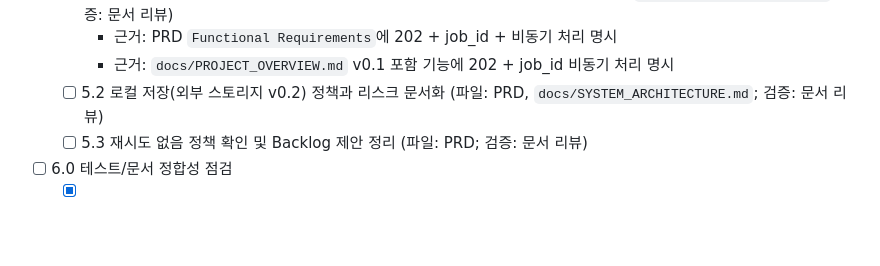
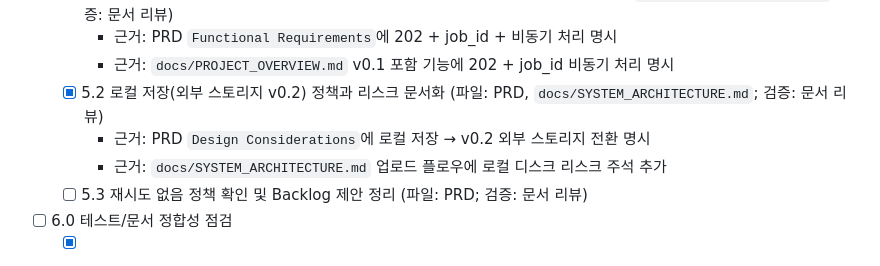
Before and after one commit to Bkankim/ASHD, a Markdown page: tasks/tasks-prd-document-processing-ocr-llm-jobs.md, the part around the change. Rendered like a GitHub page; blank space fills up the shorter version.

Commit message:
task 5.2 document local storage policy

```diff
--- a/tasks/tasks-prd-document-processing-ocr-llm-jobs.md
+++ b/tasks/tasks-prd-document-processing-ocr-llm-jobs.md
@@ -87,7 +87,9 @@
   - [x] 5.1 업로드는 202로 즉시 반환되고, OCR/추출은 비동기 처리됨을 문서화 (파일: PRD, `docs/PROJECT_OVERVIEW.md`; 검증: 문서 리뷰)
     - 근거: PRD `Functional Requirements`에 202 + job_id + 비동기 처리 명시
     - 근거: `docs/PROJECT_OVERVIEW.md` v0.1 포함 기능에 202 + job_id 비동기 처리 명시
-  - [ ] 5.2 로컬 저장(외부 스토리지 v0.2) 정책과 리스크 문서화 (파일: PRD, `docs/SYSTEM_ARCHITECTURE.md`; 검증: 문서 리뷰)
+  - [x] 5.2 로컬 저장(외부 스토리지 v0.2) 정책과 리스크 문서화 (파일: PRD, `docs/SYSTEM_ARCHITECTURE.md`; 검증: 문서 리뷰)
+    - 근거: PRD `Design Considerations`에 로컬 저장 → v0.2 외부 스토리지 전환 명시
+    - 근거: `docs/SYSTEM_ARCHITECTURE.md` 업로드 플로우에 로컬 디스크 리스크 주석 추가
   - [ ] 5.3 재시도 없음 정책 확인 및 Backlog 제안 정리 (파일: PRD; 검증: 문서 리뷰)
 
 - [ ] 6.0 테스트/문서 정합성 점검
```
Also changed, not shown: docs/SYSTEM_ARCHITECTURE.md (added, +366 -0 lines), tasks/prd-document-processing-ocr-llm-jobs.md (+1 -0 lines).
